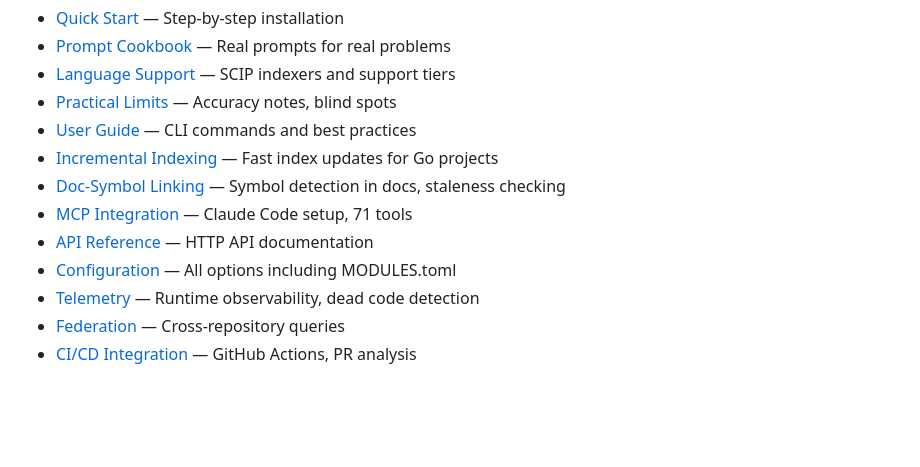
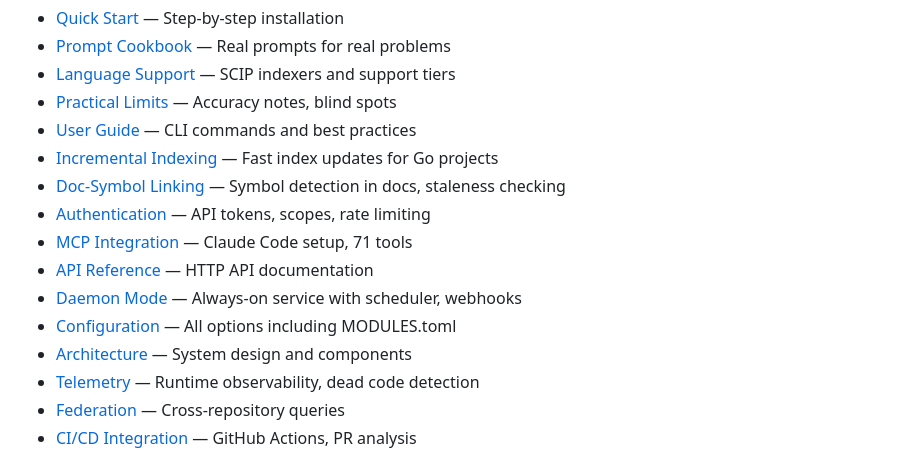
Before and after one commit to SimplyLiz/CodeMCP, a Markdown page: README.md, the part around the change. Drawn GitHub-style; blank space fills up the shorter version.

Commit message:
docs: Add missing wiki links to README
Added links to:
- Authentication — API tokens, scopes, rate limiting
- Daemon Mode — Always-on service with scheduler, webhooks
- Architecture — System design and components

🤖 Generated with [Claude Code](https://claude.com/claude-code)

Co-Authored-By: Claude Opus 4.5 <noreply@anthropic.com>

```diff
--- a/README.md
+++ b/README.md
@@ -568,9 +568,12 @@ See the **[Full Documentation Wiki](https://github.com/SimplyLiz/CodeMCP/wiki)**
 - [User Guide](https://github.com/SimplyLiz/CodeMCP/wiki/User-Guide) — CLI commands and best practices
 - [Incremental Indexing](https://github.com/SimplyLiz/CodeMCP/wiki/Incremental-Indexing) — Fast index updates for Go projects
 - [Doc-Symbol Linking](https://github.com/SimplyLiz/CodeMCP/wiki/Doc-Symbol-Linking) — Symbol detection in docs, staleness checking
+- [Authentication](https://github.com/SimplyLiz/CodeMCP/wiki/Authentication) — API tokens, scopes, rate limiting
 - [MCP Integration](https://github.com/SimplyLiz/CodeMCP/wiki/MCP-Integration) — Claude Code setup, 71 tools
 - [API Reference](https://github.com/SimplyLiz/CodeMCP/wiki/API-Reference) — HTTP API documentation
+- [Daemon Mode](https://github.com/SimplyLiz/CodeMCP/wiki/Daemon-Mode) — Always-on service with scheduler, webhooks
 - [Configuration](https://github.com/SimplyLiz/CodeMCP/wiki/Configuration) — All options including MODULES.toml
+- [Architecture](https://github.com/SimplyLiz/CodeMCP/wiki/Architecture) — System design and components
 - [Telemetry](https://github.com/SimplyLiz/CodeMCP/wiki/Telemetry) — Runtime observability, dead code detection
 - [Federation](https://github.com/SimplyLiz/CodeMCP/wiki/Federation) — Cross-repository queries
 - [CI/CD Integration](https://github.com/SimplyLiz/CodeMCP/wiki/CI-CD-Integration) — GitHub Actions, PR analysis
```
